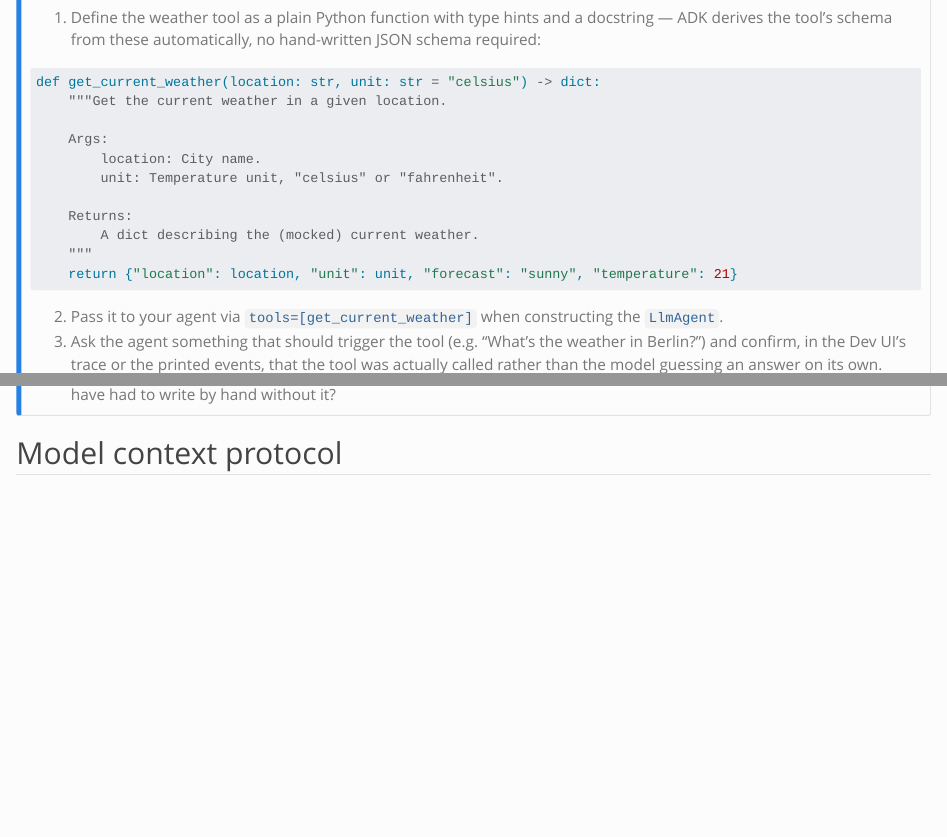
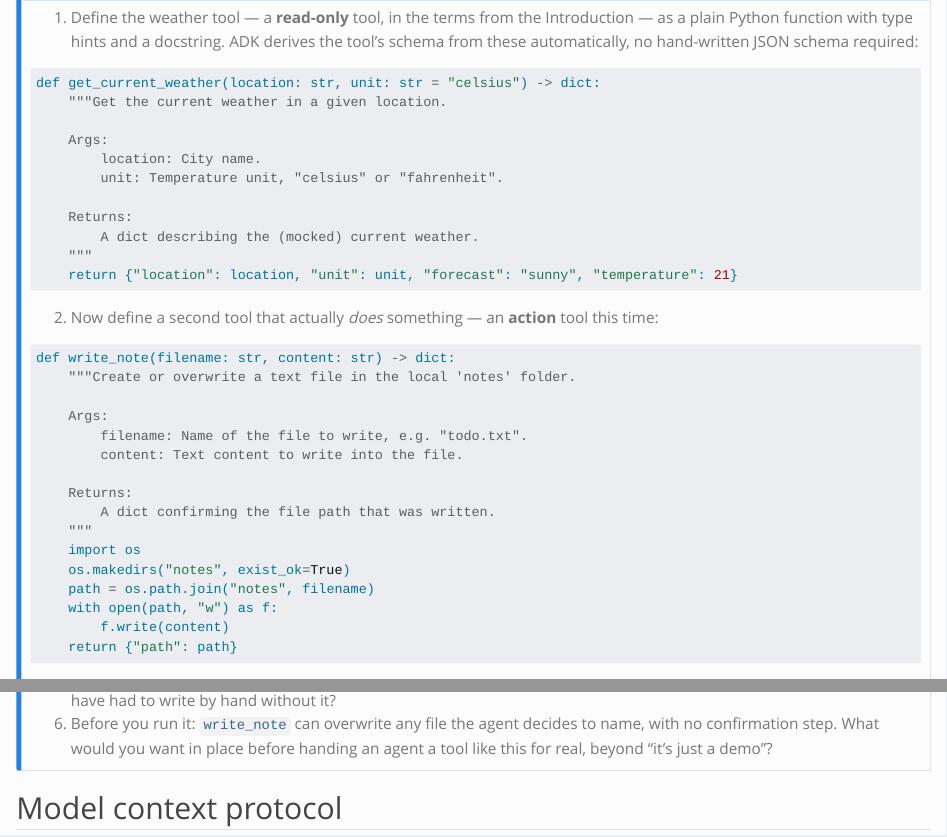
Before and after one commit to MBrede/generative_ai, a Quarto document (content/agent_basics.qmd): the page in a window 1100 px wide, from 6140 px down before the commit and from 6170 px down after it, so that both start at the same text, and a second part further down, joined at a grey line. Rendered offline with R 4.5, knitr and Pandoc in place of Quarto, with nearby package versions.

Commit message:
Update Frameworks links/dates, ADK models, add action-tool task
Fix the stale LangChain github link and reword the ADK description to
avoid citing a specific release date that will go stale again; clarify
that ADK's further composition types are covered in a later session
(@sec-orchestration), not later in this file. Update the recommended
local Ollama models for tool calling (qwen2.5 -> qwen3:8b).

Also extends the ADK first-contact task: the agent previously ended up
tool-less despite the chapter's own stated goal. Students now add both
a read-only tool (weather) and an action tool (write_note) to their
agent, mirroring the read-only/action distinction from the
Introduction, with a prompt reflecting on what an action tool needs
before being handed to an agent for real.

Co-Authored-By: Claude Sonnet 5 <noreply@anthropic.com>

````diff
--- a/content/agent_basics.qmd
+++ b/content/agent_basics.qmd
@@ -217,4 +216,4 @@ Now give the agent a tool, closing the loop back to @sec-functioncalling.
-1. Define the weather tool as a plain Python function with type hints and a docstring — ADK derives the tool's schema from these automatically, no hand-written JSON schema required:
+1. Define the weather tool — a **read-only** tool, in the terms from the Introduction — as a plain Python function with type hints and a docstring. ADK derives the tool's schema from these automatically, no hand-written JSON schema required:
 
 ```Python
 def get_current_weather(location: str, unit: str = "celsius") -> dict:
@@ -230,5 +229,22 @@ def get_current_weather(location: str, unit: str = "celsius") -> dict:
     return {"location": location, "unit": unit, "forecast": "sunny", "temperature": 21}
 ```
 
-2. Pass it to your agent via ``tools=[get_current_weather]`` when constructing the ``LlmAgent``.
-3. Ask the agent something that should trigger the tool (e.g. "What's the weather in Berlin?") and confirm, in the Dev UI's trace or the printed events, that the tool was actually called rather than the model guessing an answer on its own.
+2. Now define a second tool that actually *does* something — an **action** tool this time:
+
+```Python
+def write_note(filename: str, content: str) -> dict:
+    """Create or overwrite a text file in the local 'notes' folder.
+
+    Args:
+        filename: Name of the file to write, e.g. "todo.txt".
+        content: Text content to write into the file.
+
+    Returns:
+        A dict confirming the file path that was written.
+    """
+    import os
+    os.makedirs("notes", exist_ok=True)
+    path = os.path.join("notes", filename)
+    with open(path, "w") as f:
+        f.write(content)
+    return {"path": path}
@@ -236,3 +256,4 @@ def get_current_weather(location: str, unit: str = "celsius") -> dict:
+6. Before you run it: `write_note` can overwrite any file the agent decides to name, with no confirmation step. What would you want in place before handing an agent a tool like this for real, beyond "it's just a demo"?
 
 :::
 
````
Also changed, not shown: content/agent_basics.qmd (19 more changed lines).
